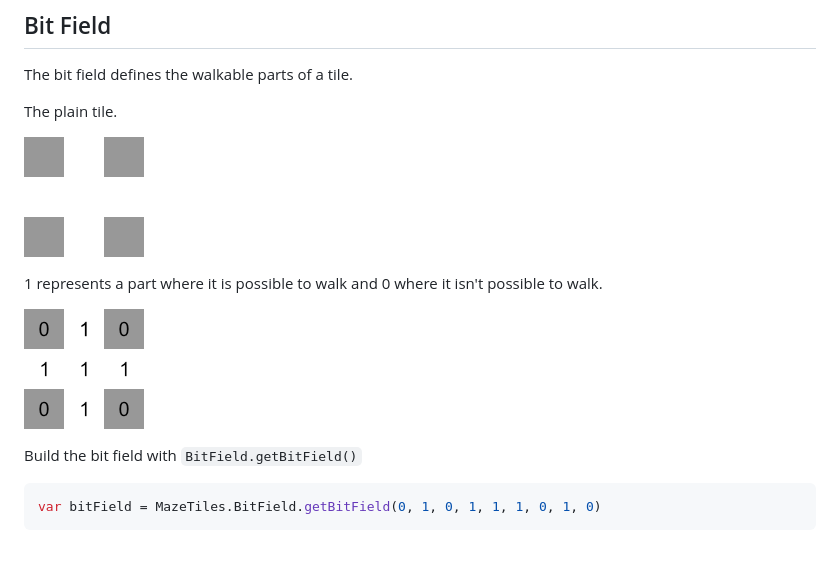
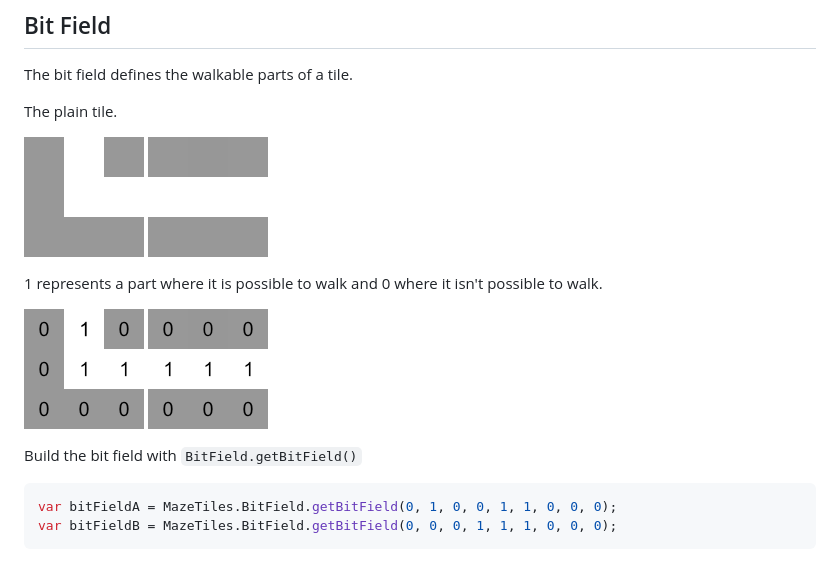
Before and after one commit to marcbreitung/maze-tiles, a Markdown page: README.md, the part around the change. Drawn GitHub-style; pictures changed too: assets/tile_a_numbers.png (added), assets/tile_a_plain.png (added), assets/tile_b_numbers.png (added).

````diff
--- a/README.md
+++ b/README.md
@@ -23,14 +23,18 @@ The bit field defines the walkable parts of a tile.
 
 The plain tile.
 
-![Tile](assets/tile_plain.png)
+![Tile](assets/tile_b_plain.png)
+![Tile](assets/tile_a_plain.png)
+
 
 1 represents a part where it is possible to walk and 0 where it isn't possible to walk.
 
-![Tile](assets/tile_numbers.png)
+![Tile](assets/tile_b_numbers.png)
+![Tile](assets/tile_a_numbers.png)
 
 Build the bit field with ``BitField.getBitField()``
 
 ```javascript
-var bitField = MazeTiles.BitField.getBitField(0, 1, 0, 1, 1, 1, 0, 1, 0)
+var bitFieldA = MazeTiles.BitField.getBitField(0, 1, 0, 0, 1, 1, 0, 0, 0);
+var bitFieldB = MazeTiles.BitField.getBitField(0, 0, 0, 1, 1, 1, 0, 0, 0);
 ```
````
